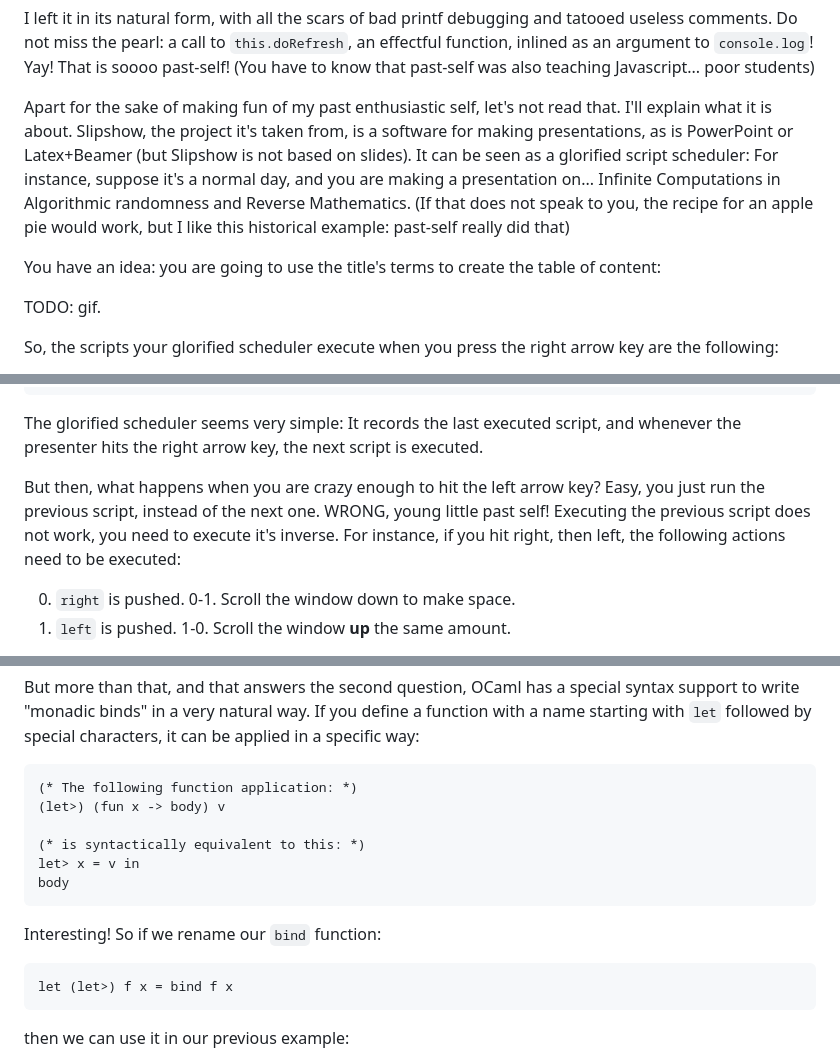
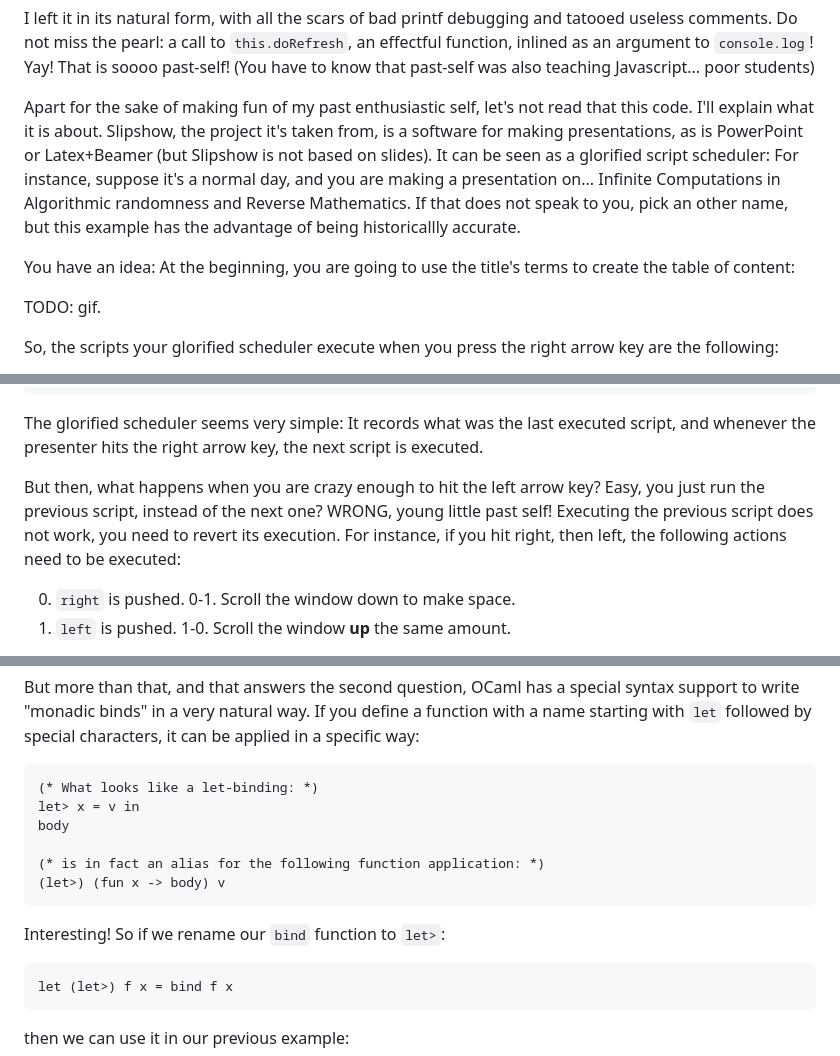
Before and after one commit to panglesd/presentations, a Markdown page: blog/blog.md, 3 parts joined by grey strips. Rendered like a GitHub page.

````diff
--- a/blog/blog.md
+++ b/blog/blog.md
@@ -46,10 +46,10 @@ this.previous = () => {
 
 I left it in its natural form, with all the scars of bad printf debugging and tatooed useless comments. Do not miss the pearl: a call to `this.doRefresh`, an effectful function, inlined as an argument to `console.log`! Yay! That is soooo past-self! (You have to know that past-self was also teaching Javascript... poor students)
 
-Apart for the sake of making fun of my past enthusiastic self, let's not read that. I'll explain what it is about. Slipshow, the project it's taken from, is a software for making presentations, as is PowerPoint or Latex+Beamer (but Slipshow is not based on slides).
-It can be seen as a glorified script scheduler: For instance, suppose it's a normal day, and you are making a presentation on... Infinite Computations in Algorithmic randomness and Reverse Mathematics. (If that does not speak to you, the recipe for an apple pie would work, but I like this historical example: past-self really did that)
+Apart for the sake of making fun of my past enthusiastic self, let's not read that this code. I'll explain what it is about. Slipshow, the project it's taken from, is a software for making presentations, as is PowerPoint or Latex+Beamer (but Slipshow is not based on slides).
+It can be seen as a glorified script scheduler: For instance, suppose it's a normal day, and you are making a presentation on... Infinite Computations in Algorithmic randomness and Reverse Mathematics. If that does not speak to you, pick an other name, but this example has the advantage of being historicallly accurate.
 
-You have an idea: you are going to use the title's terms to create the table of content:
+You have an idea: At the beginning, you are going to use the title's terms to create the table of content:
 
 TODO: gif.
 
@@ -98,9 +98,9 @@ title.setAction([
 ]);
 ```
 
-The glorified scheduler seems very simple: It records the last executed script, and whenever the presenter hits the right arrow key, the next script is executed.
+The glorified scheduler seems very simple: It records what was the last executed script, and whenever the presenter hits the right arrow key, the next script is executed.
 
-But then, what happens when you are crazy enough to hit the left arrow key? Easy, you just run the previous script, instead of the next one. WRONG, young little past self! Executing the previous script does not work, you need to execute it's inverse. For instance, if you hit right, then left, the following actions need to be executed:
+But then, what happens when you are crazy enough to hit the left arrow key? Easy, you just run the previous script, instead of the next one? WRONG, young little past self! Executing the previous script does not work, you need to revert its execution. For instance, if you hit right, then left, the following actions need to be executed:
 
 0. `right` is pushed.
 0-1. Scroll the window down to make space.
@@ -227,15 +232,15 @@ Oh no! In the example above, I messed up the order of undos!
 But more than that, and that answers the second question, OCaml has a special syntax support to write "monadic binds" in a very natural way. If you define a function with a name starting with `let` followed by special characters, it can be applied in a specific way:
 
 ```ocaml
-(* The following function application: *)
-(let>) (fun x -> body) v
-
-(* is syntactically equivalent to this: *)
+(* What looks like a let-binding: *)
 let> x = v in
 body
+
+(* is in fact an alias for the following function application: *)
+(let>) (fun x -> body) v
 ```
 
-Interesting! So if we rename our `bind` function:
+Interesting! So if we rename our `bind` function to `let>`:
 
 ```ocaml
 let (let>) f x = bind f x
````
Also changed, not shown: other parts of blog/blog.md (+24 -11 lines).
